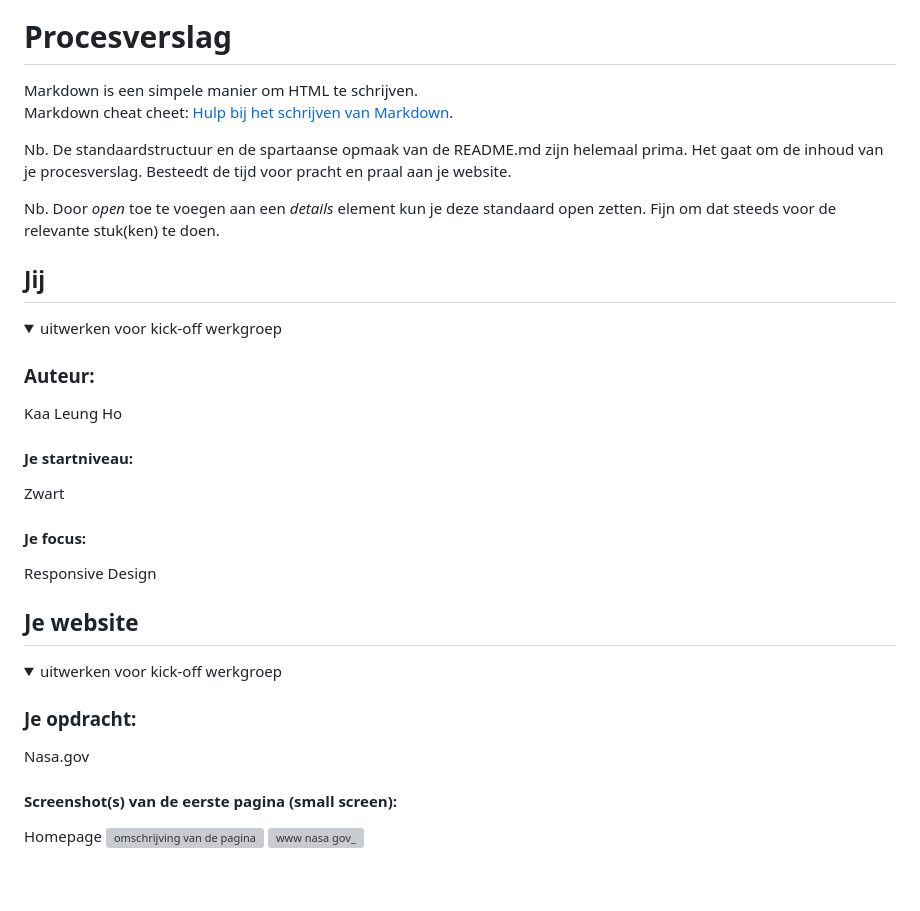
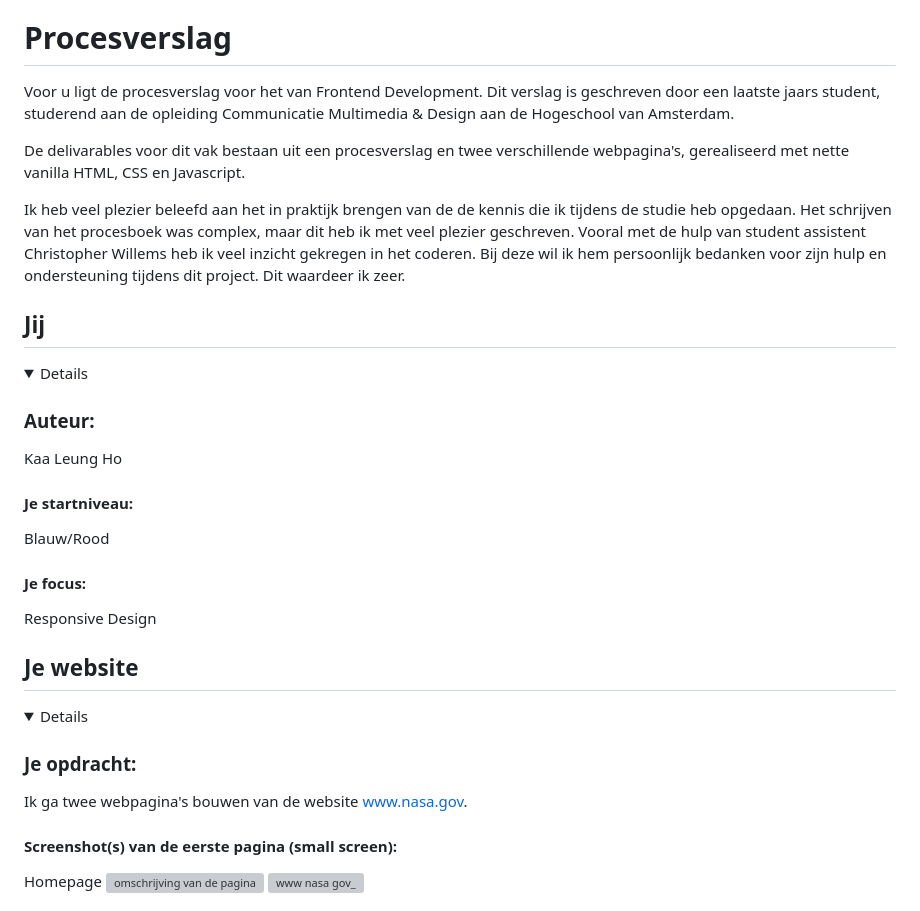
Before and after one commit to itsKanii/FrontEndHER, a Markdown page: README.md, the part around the change. Rendered like a GitHub page; blank space fills up the shorter version; grey boxes are pictures that could not be loaded.

```diff
--- a/README.md
+++ b/README.md
@@ -3,27 +3,22 @@ Herkansing Frontend Development
 Website: https://www.nasa.gov/
 
 # Procesverslag
-Markdown is een simpele manier om HTML te schrijven.
-Markdown cheat cheet: [Hulp bij het schrijven van Markdown](https://github.com/adam-p/markdown-here/wiki/Markdown-Cheatsheet).
+Voor u ligt de procesverslag voor het van Frontend Development. Dit verslag is geschreven door een laatste jaars student, studerend aan de opleiding Communicatie Multimedia & Design aan de Hogeschool van Amsterdam.
 
-Nb. De standaardstructuur en de spartaanse opmaak van de README.md zijn helemaal prima. Het gaat om de inhoud van je procesverslag. Besteedt de tijd voor pracht en praal aan je website.
+De delivarables voor dit vak bestaan uit een procesverslag en twee verschillende webpagina's, gerealiseerd met nette vanilla HTML, CSS en Javascript.
 
-Nb. Door *open* toe te voegen aan een *details* element kun je deze standaard open zetten. Fijn om dat steeds voor de relevante stuk(ken) te doen.
-
-
-
+Ik heb veel plezier beleefd aan het in praktijk brengen van de de kennis die ik tijdens de studie heb opgedaan. Het schrijven van het procesboek was complex, maar dit heb ik met veel plezier geschreven. Vooral met de hulp van student assistent Christopher Willems heb ik veel inzicht gekregen in het coderen. Bij deze wil ik hem persoonlijk bedanken voor zijn hulp en ondersteuning tijdens dit project. Dit waardeer ik zeer.
 
 
 ## Jij
 
 <details open>
-<summary>uitwerken voor kick-off werkgroep</summary>
 
 ### Auteur:
 Kaa Leung Ho
 
 #### Je startniveau:
-Zwart
+Blauw/Rood
 
 #### Je focus:
 Responsive Design
@@ -37,10 +32,10 @@ Responsive Design
 ## Je website
 
 <details open>
-<summary>uitwerken voor kick-off werkgroep</summary>
 
 ### Je opdracht:
-Nasa.gov
+Ik ga twee webpagina's bouwen van de website www.nasa.gov.
+
 
 #### Screenshot(s) van de eerste pagina (small screen):
 Homepage
```
